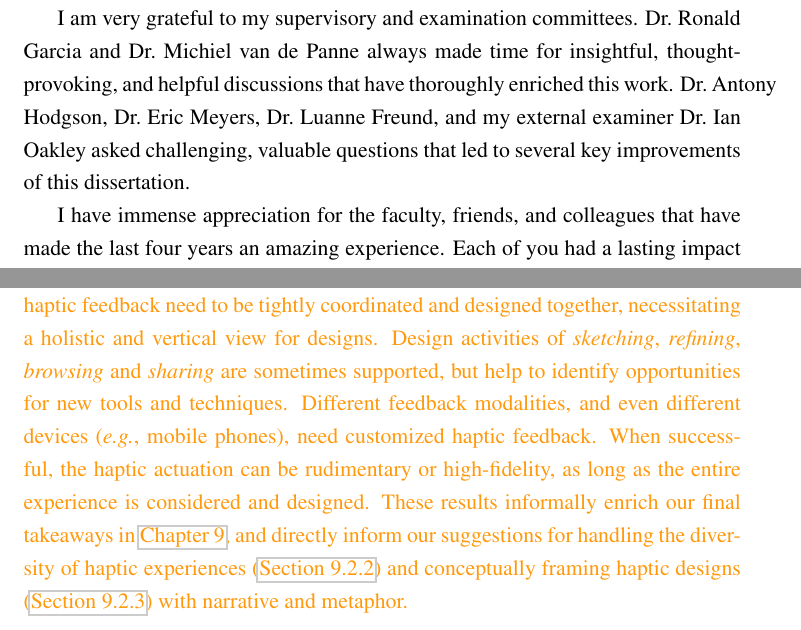
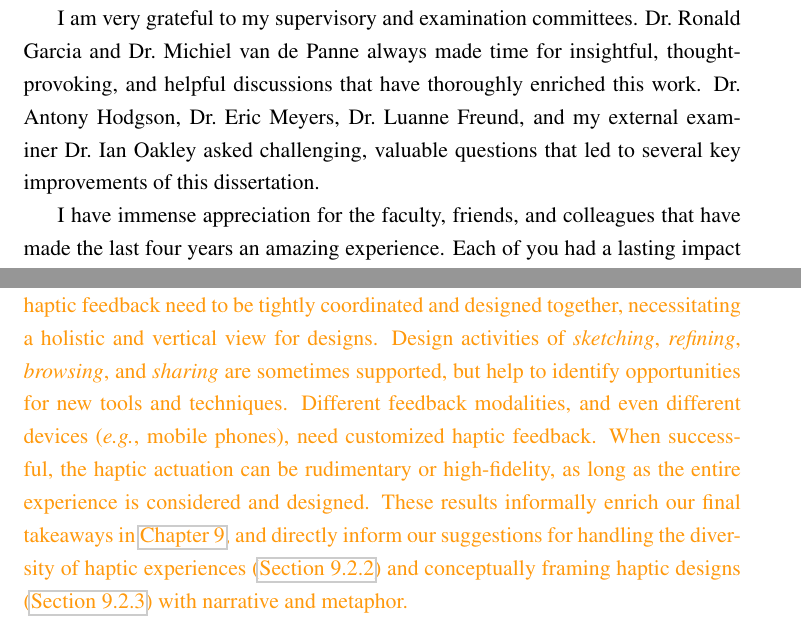
Before and after one commit to oschneid/PhD-Dissertation, a LaTeX thesis (dissertation.tex, which reads Chapter00-Pre/ack.tex, Chapter07-Applications/applications.tex): two parts of pages 25 and 164 of 273, joined at a grey line, cut so that both start at the same text. Compiled offline with pdfLaTeX.

Commit message:
Final polish

```diff
--- a/Chapter00-Pre/ack.tex
+++ b/Chapter00-Pre/ack.tex
@@ -7,7 +7,7 @@ I first thank my extraordinary supervisor, Dr.~Karon MacLean, for all of her adv
 I am extremely fortunate to receive her mentorship.
 
 I am very grateful to my supervisory and examination committees. Dr.~Ronald Garcia and Dr.~Michiel van de Panne always made time for insightful, thought-provoking, and helpful discussions that have thoroughly enriched this work.
-Dr.~Antony Hodgson, Dr.~Eric Meyers, Dr.~Luanne Freund, and my external examiner Dr.~Ian Oakley asked challenging, valuable questions that led to several key improvements of this dissertation.
+Dr. Antony Hodgson, Dr.~Eric Meyers, Dr.~Luanne Freund, and my external examiner Dr.~Ian Oakley asked challenging, valuable questions that led to several key improvements of this dissertation.
 
 I have immense appreciation for the faculty, friends, and colleagues that have made the last four years an amazing experience.
 Each of you had a lasting impact on me.
--- a/Chapter07-Applications/applications.tex
+++ b/Chapter07-Applications/applications.tex
@@ -1397,7 +1397,7 @@ Research is ongoing in a series of user studies, exploring expressiveness and co
 Our focused design projects reinforced our findings from our in-depth studies and expanded our understanding of \haxd.
 We consistently found that the narrative framing or chosen metaphors were important to frame haptic experiences, both to facilitate design and to help users interpret intended meaning.
 Visual, audio, and haptic feedback need to be tightly coordinated and designed together, necessitating a holistic and vertical view for designs.
-Design activities of \emph{sketching}, \emph{refining}, \emph{browsing} and \emph{sharing} are sometimes supported, but help to identify opportunities for new tools and techniques.
+Design activities of \emph{sketching}, \emph{refining}, \emph{browsing}, and \emph{sharing} are sometimes supported, but help to identify opportunities for new tools and techniques.
 Different feedback modalities, and even different devices (\eg, mobile phones), need customized haptic feedback.
 When successful, the haptic actuation can be rudimentary or high-fidelity, as long as the entire experience is considered and designed.
 These results informally enrich our final takeaways in \autoref{ch:conclusion}, and directly inform our suggestions for handling the diversity of haptic experiences (\autoref{sec:generalizingdevices}) and conceptually framing haptic designs (\autoref{ch:conclusion:framing}) with narrative and metaphor.
```
